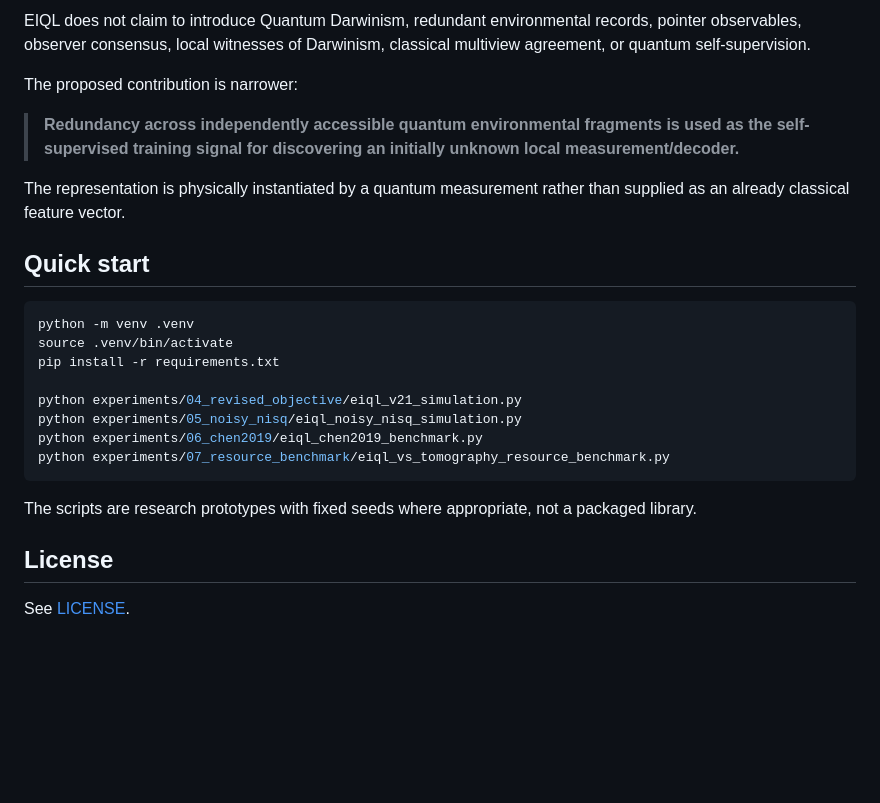
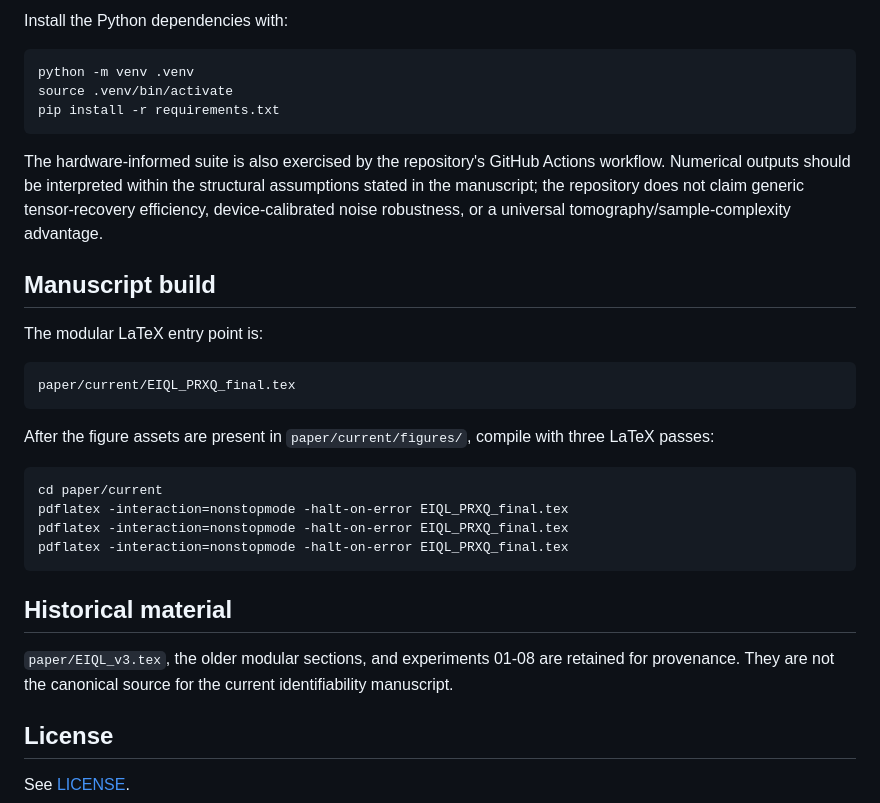
Before and after one commit to AHDMarwan/Environment-Induced-Quantum-Learning, a Markdown page: README.md, the part around one of its changes. Drawn GitHub-style; blank space fills up the shorter version.

````diff
--- a/README.md
+++ b/README.md
@@ -60,26 +34,34 @@ In the resource benchmark at 6912 copies per method, environment-only EIQL recov
 
-EIQL does not claim to introduce Quantum Darwinism, redundant environmental records, pointer observables, observer consensus, local witnesses of Darwinism, classical multiview agreement, or quantum self-supervision.
-
-The proposed contribution is narrower:
-
-> **Redundancy across independently accessible quantum environmental fragments is used as the self-supervised training signal for discovering an initially unknown local measurement/decoder.**
-
-The representation is physically instantiated by a quantum measurement rather than supplied as an already classical feature vector.
-
-## Quick start
+Install the Python dependencies with:
 
 ```bash
 python -m venv .venv
 source .venv/bin/activate
 pip install -r requirements.txt
-
-python experiments/04_revised_objective/eiql_v21_simulation.py
-python experiments/05_noisy_nisq/eiql_noisy_nisq_simulation.py
-python experiments/06_chen2019/eiql_chen2019_benchmark.py
-python experiments/07_resource_benchmark/eiql_vs_tomography_resource_benchmark.py
 ```
 
-The scripts are research prototypes with fixed seeds where appropriate, not a packaged library.
+The hardware-informed suite is also exercised by the repository's GitHub Actions workflow. Numerical outputs should be interpreted within the structural assumptions stated in the manuscript; the repository does not claim generic tensor-recovery efficiency, device-calibrated noise robustness, or a universal tomography/sample-complexity advantage.
+
+## Manuscript build
+
+The modular LaTeX entry point is:
+
+```text
+paper/current/EIQL_PRXQ_final.tex
+```
+
+After the figure assets are present in `paper/current/figures/`, compile with three LaTeX passes:
+
+```bash
+cd paper/current
+pdflatex -interaction=nonstopmode -halt-on-error EIQL_PRXQ_final.tex
+pdflatex -interaction=nonstopmode -halt-on-error EIQL_PRXQ_final.tex
+pdflatex -interaction=nonstopmode -halt-on-error EIQL_PRXQ_final.tex
+```
+
+## Historical material
+
+`paper/EIQL_v3.tex`, the older modular sections, and experiments 01-08 are retained for provenance. They are not the canonical source for the current identifiability manuscript.
 
 ## License
 
````
Also changed, not shown: other parts of README.md (+18 -44 lines).
